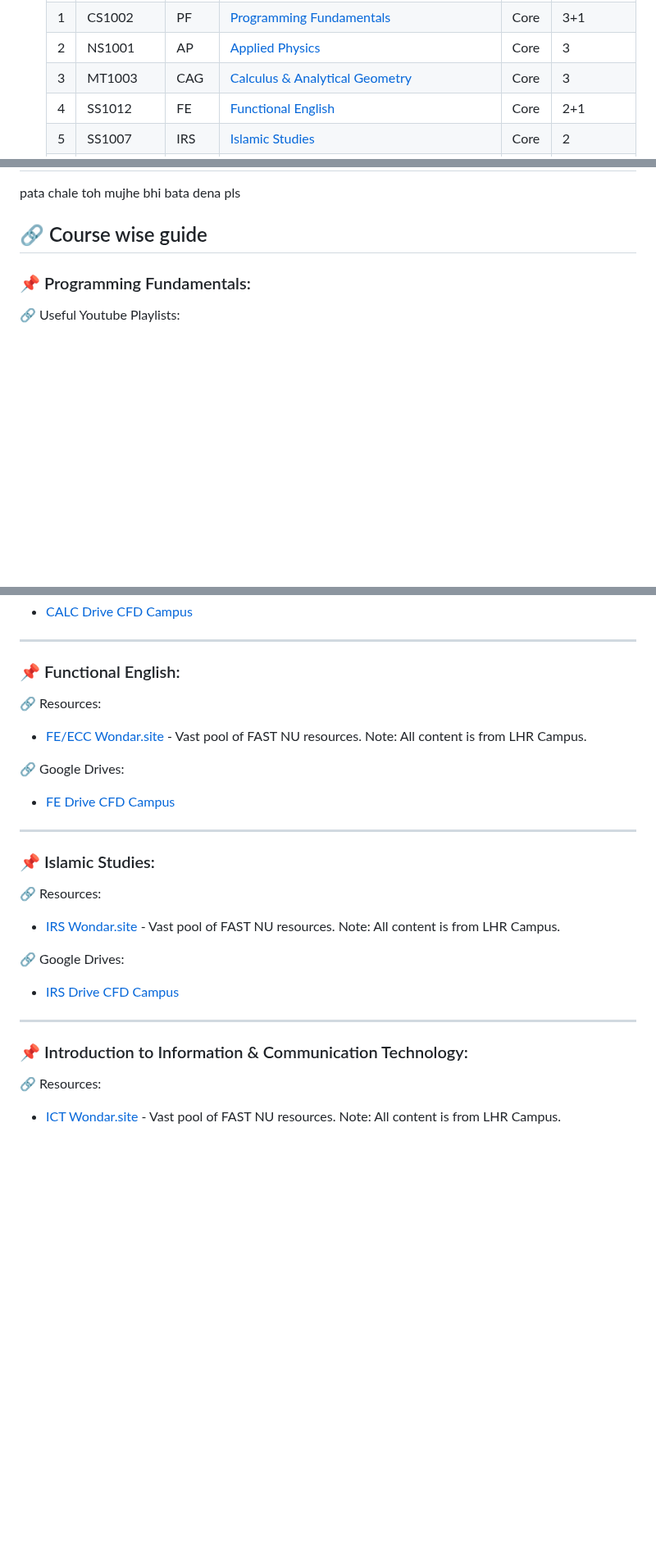
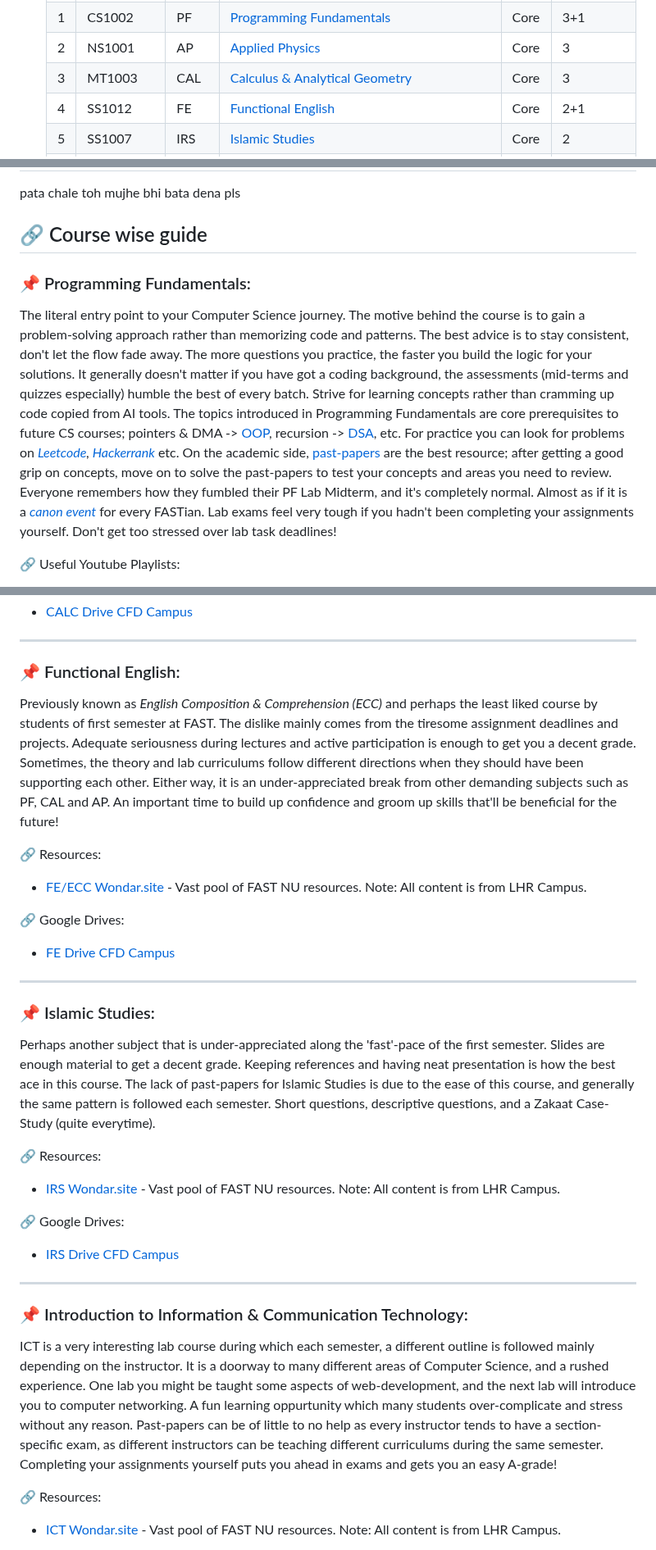
Before and after one commit to MuxammilSidd/FAST-KHI-Semester-1, a Markdown page: README.md, 3 parts joined by grey strips. Shown at 82% size. Rendered like a GitHub page; blank space fills up the shorter version.

```diff
--- a/README.md
+++ b/README.md
@@ -56,7 +56,7 @@ For any queries/improvement feel free to contact me on k232001@nu.edu.pk<br>For
   <tr>
     <td>3</td>
     <td>MT1003</td>
-    <td>CAG</td>
+    <td>CAL</td>
     <td><a href="#-calculus--analytical-geometry">Calculus & Analytical Geometry</a></td>
     <td>Core</td>
     <td>3</td>
@@ -145,6 +145,9 @@ pata chale toh mujhe bhi bata dena pls
 ## 🔗 Course wise guide
 
 ### 📌 Programming Fundamentals:
+The literal entry point to your Computer Science journey. The motive behind the course is to gain a problem-solving approach rather than memorizing code and patterns. The best advice is to stay consistent, don't let the flow fade away. The more questions you practice, the faster you build the logic for your solutions. It generally doesn't matter if you have got a coding background, the assessments (mid-terms and quizzes especially) humble the best of every batch. Strive for learning concepts rather than cramming up code copied from AI tools. The topics introduced in Programming Fundamentals are core prerequisites to future CS courses; pointers & DMA -> [OOP](https://github.com/MuxammilSidd/FAST-KHI-Semester-2/tree/main/OOP%20(Theory)), recursion -> [DSA](https://github.com/MuxammilSidd/FAST-KHI-Semester-3/tree/main/Data%20Structures%20(Theory)), etc.
+For practice you can look for problems on <i>[Leetcode](https://www.google.com/url?sa=t&source=web&rct=j&opi=89978449&url=https://leetcode.com/&ved=2ahUKEwj4iNT8lpyPAxXRTaQEHbQrFQAQFnoECAsQAQ&usg=AOvVaw1wTHj-6jLn7cx7306Wwc9S), [Hackerrank](https://www.google.com/url?sa=t&source=web&rct=j&opi=89978449&url=https://www.hackerrank.com/&ved=2ahUKEwiukfaDl5yPAxUZVKQEHUcwGrMQFnoECBUQAQ&usg=AOvVaw04BnYscQa-eADGvsV1QAzI)</i> etc. On the academic side, [past-papers](https://github.com/MuxammilSidd/FAST-KHI-Semester-1/tree/main/Programming%20Fundamentals%20(Theory)/Past%20Papers) are the best resource; after getting a good grip on concepts, move on to solve the past-papers to test your concepts and areas you need to review.
+Everyone remembers how they fumbled their PF Lab Midterm, and it's completely normal. Almost as if it is a <i>[canon event](https://www.merriam-webster.com/slang/canon-event)</i> for every FASTian. Lab exams feel very tough if you hadn't been completing your assignments yourself. Don't get too stressed over lab task deadlines!
 
 🔗 Useful Youtube Playlists:
 - [C Language Tutorials by CodeWithHarry](https://youtube.com/playlist?list=PLu0W_9lII9aiXlHcLx-mDH1Qul38wD3aR&si=EBqLGB9FRwKzwqMQ)
@@ -226,6 +229,7 @@ Want good marks? Practice all questions in the given exercise-sets in your Calcu
 ---
 
 ### 📌 Functional English:
+Previously known as <i>English Composition & Comprehension (ECC)</i> and perhaps the least liked course by students of first semester at FAST. The dislike mainly comes from the tiresome assignment deadlines and projects. Adequate seriousness during lectures and active participation is enough to get you a decent grade. Sometimes, the theory and lab curriculums follow different directions when they should have been supporting each other. Either way, it is an under-appreciated break from other demanding subjects such as PF, CAL and AP. An important time to build up confidence and groom up skills that'll be beneficial for the future!
 
 🔗 Resources:
 - [FE/ECC Wondar.site](https://www.wondar.site/subject/english-comprehension-and-composition-eng-comp) - Vast pool of FAST NU resources. Note: All content is from LHR Campus.
@@ -236,6 +240,7 @@ Want good marks? Practice all questions in the given exercise-sets in your Calcu
 ---
 
 ### 📌 Islamic Studies:
+Perhaps another subject that is under-appreciated along the 'fast'-pace of the first semester. Slides are enough material to get a decent grade. Keeping references and having neat presentation is how the best ace in this course. The lack of past-papers for Islamic Studies is due to the ease of this course, and generally the same pattern is followed each semester. Short questions, descriptive questions, and a Zakaat Case-Study (quite everytime).
 
 🔗 Resources:
 - [IRS Wondar.site](https://www.wondar.site/subject/islamic-studies) - Vast pool of FAST NU resources. Note: All content is from LHR Campus.
@@ -246,6 +251,7 @@ Want good marks? Practice all questions in the given exercise-sets in your Calcu
 ---
 
 ### 📌 Introduction to Information & Communication Technology:
+ICT is a very interesting lab course during which each semester, a different outline is followed mainly depending on the instructor. It is a doorway to many different areas of Computer Science, and a rushed experience. One lab you might be taught some aspects of web-development, and the next lab will introduce you to computer networking. A fun learning oppurtunity which many students over-complicate and stress without any reason. Past-papers can be of little to no help as every instructor tends to have a section-specific exam, as different instructors can be teaching different curriculums during the same semester. Completing your assignments yourself puts you ahead in exams and gets you an easy A-grade!
 
 🔗 Resources:
 - [ICT Wondar.site](https://www.wondar.site/subject/introduction-to-ict-iict) - Vast pool of FAST NU resources. Note: All content is from LHR Campus.
```
